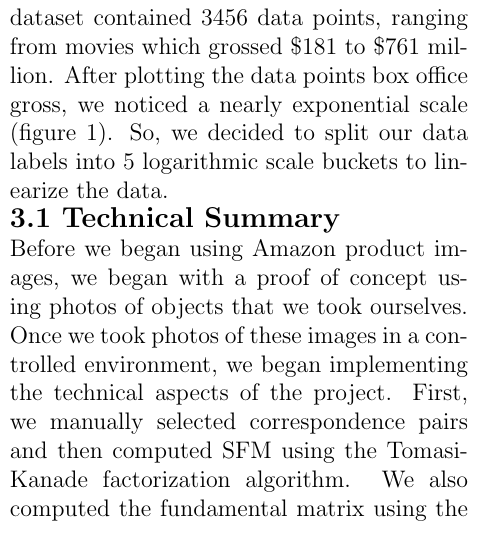
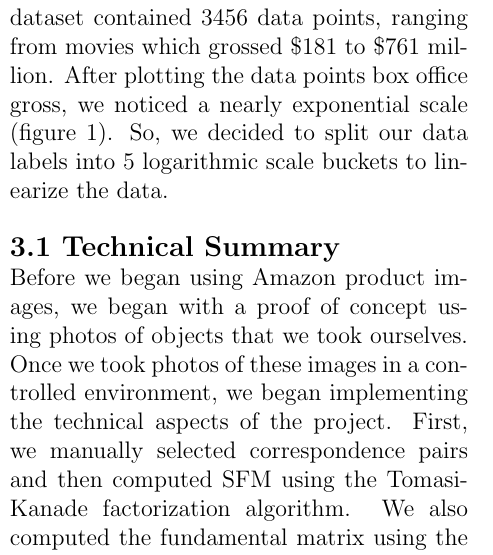
Before and after one commit to Vareto-Forks/amazon_3D, a LaTeX document (writeup.tex): part of one column of page 1 of 2, cut so that both start at the same text. Compiled offline with pdfLaTeX.

Commit message:
jason's stuff

```diff
--- a/writeup.tex
+++ b/writeup.tex
@@ -28,7 +28,7 @@ Constructing 3D structure from two dimensional images usually requires many imag
 This project, reconstructing 3D models from Amazon product images, is the first step of a larger goal to build a database of 3D objects by crawling the web.  This database can then be used to assist in many other object detection tasks, such as identifying objects in your home or from a cell phone camera.  One important component of making such a system is to build 3D object models from multiple views of web images. SFM is generally performed using a number of images carefully taken of the same object.  Can we use SFM from product images taken by different users?  Amazon often has a collection of images for each object uploaded by different users.  These views were all taken with different cameras in different lighting / backgrounds, which adds a challenge.  Can we combine these images to create 3D object models?
 \\\\
 {\large \textbf{Data}}\\
-To begin, we acquired a text file representation of every title in IMDB’s database. Then, we queried the RottenTomatoes API with these titles (limiting our search to movies from 2000 and later due to a of lack information available for earlier movies). Each data entry included a movie id, the director, title, genres, rating, runtime, release date, actors, studio and RottenTomatoes url. Our final dataset contained 3456 data points, ranging from movies which grossed \$181 to \$761 million. After plotting the data points box office gross, we noticed a nearly exponential scale (figure 1). So, we decided to split our data labels into 5 logarithmic scale buckets to linearize the data.\\
+To begin, we acquired a text file representation of every title in IMDB’s database. Then, we queried the RottenTomatoes API with these titles (limiting our search to movies from 2000 and later due to a of lack information available for earlier movies). Each data entry included a movie id, the director, title, genres, rating, runtime, release date, actors, studio and RottenTomatoes url. Our final dataset contained 3456 data points, ranging from movies which grossed \$181 to \$761 million. After plotting the data points box office gross, we noticed a nearly exponential scale (figure 1). So, we decided to split our data labels into 5 logarithmic scale buckets to linearize the data.\\\\
 {\large \textbf{3.1 Technical Summary}}\\
 Before we began using Amazon product images, we began with a proof of concept using photos of objects that we took ourselves. Once we took photos of these images in a controlled environment, we began implementing the technical aspects of the project. First, we manually selected correspondence pairs and then computed SFM using the Tomasi-Kanade factorization algorithm. We also computed the fundamental matrix using the normalized 8-point algorithm. After we were happy with these results, we moved to automatically retrieving correspondence pairs. We implemented SIFT, SURF and ORB and compared the results. We ran all matches through RANSAC, experimenting with different thresholds. Plotting these points in a three dimenionsal space showed us the recovered structure of the product.
 
```
Also changed, not shown: writeup.pdf, 3 other files.
